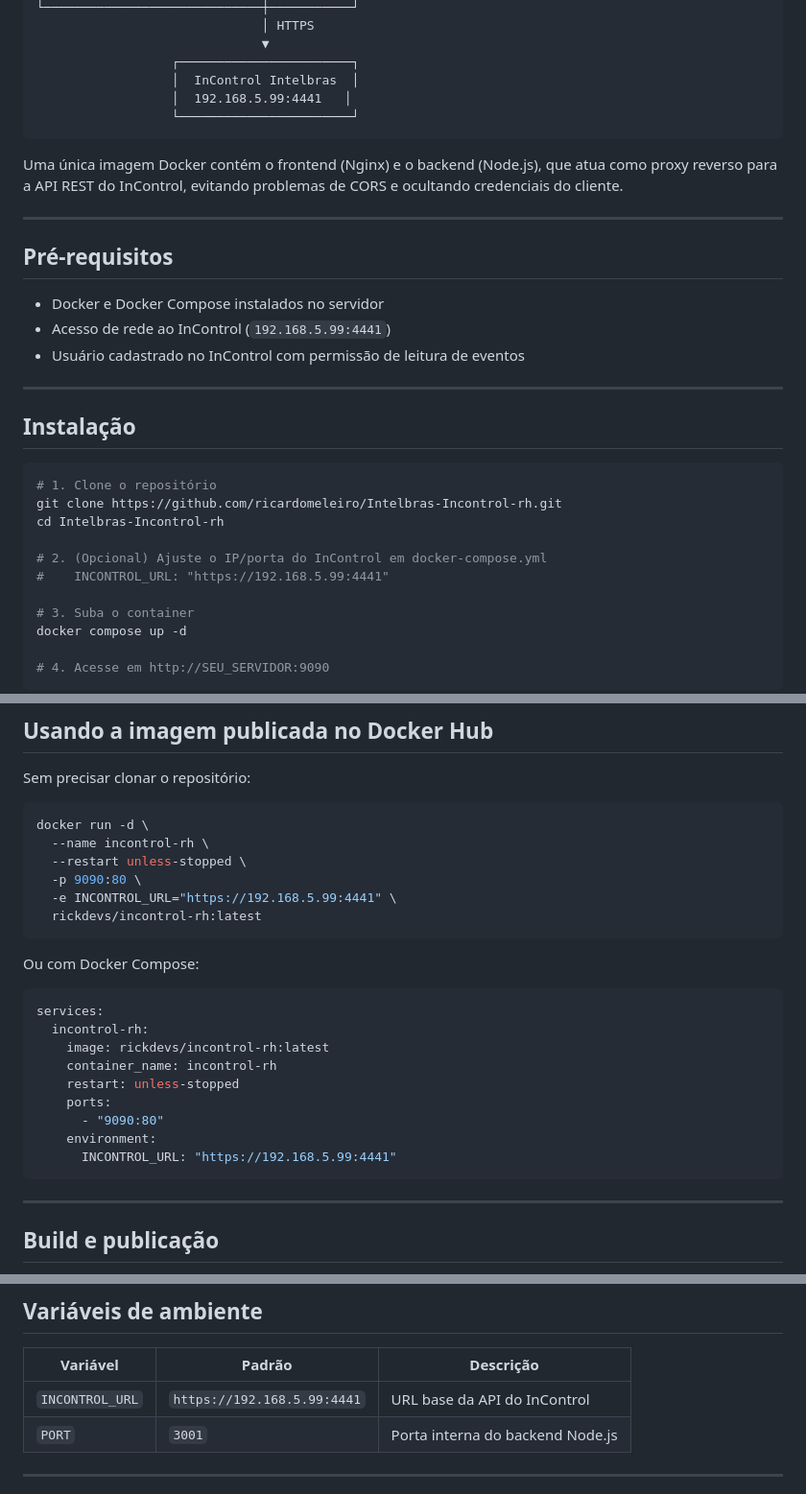
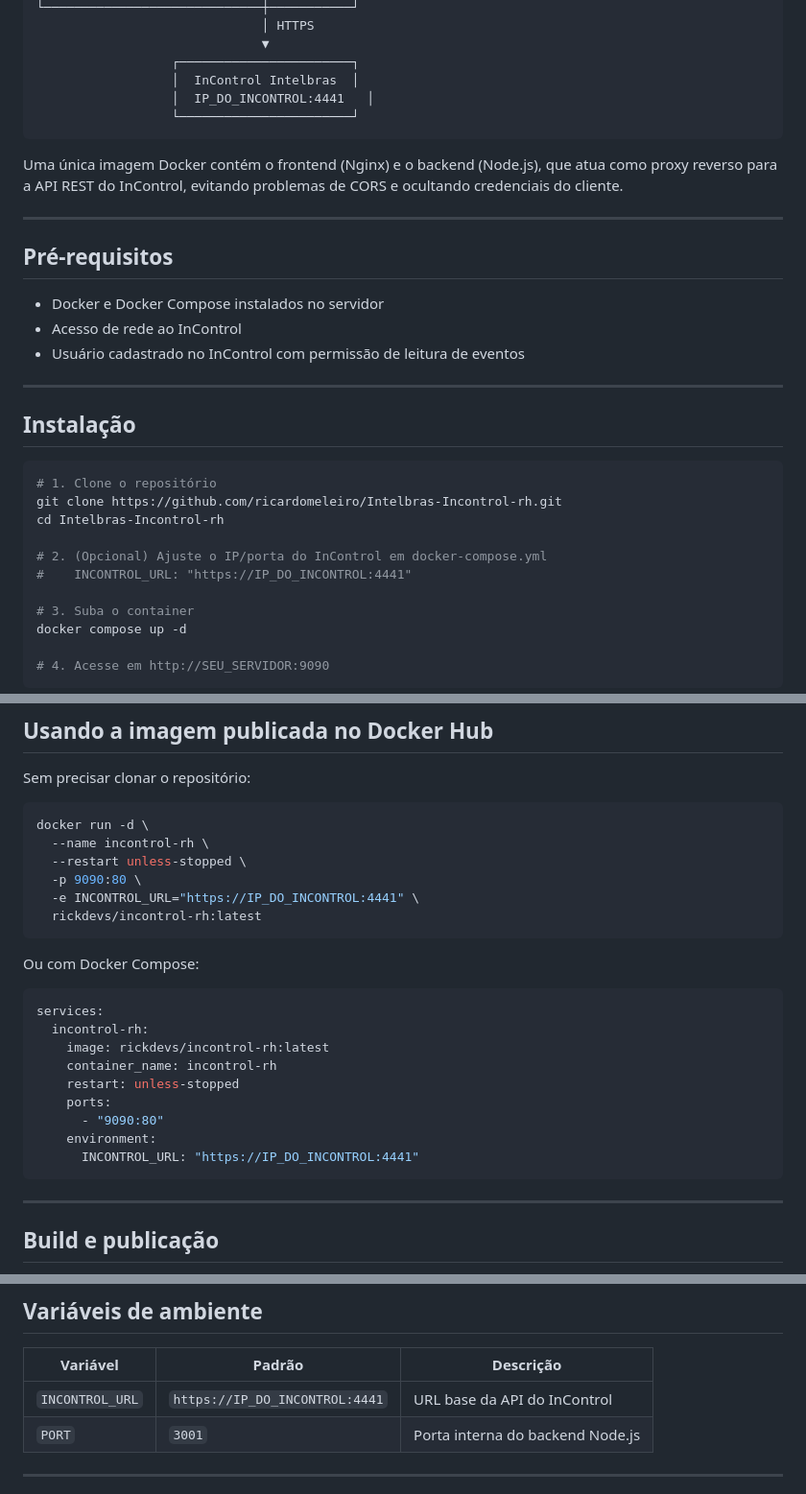
Before and after one commit to ricardomeleiro/Intelbras-Incontrol-rh, a Markdown page: README.md, 3 parts joined by grey strips. Shown at 96% size. Rendered like a GitHub page.

Commit message:
Update InControl URL in README.md

````diff
--- a/README.md
+++ b/README.md
@@ -37,7 +37,7 @@
                               ▼
                   ┌───────────────────────┐
                   │  InControl Intelbras  │
-                  │  192.168.5.99:4441   │
+                  │  IP_DO_INCONTROL:4441   │
                   └───────────────────────┘
 ```
 
@@ -48,7 +48,7 @@ Uma única imagem Docker contém o frontend (Nginx) e o backend (Node.js), que a
 ## Pré-requisitos
 
 - Docker e Docker Compose instalados no servidor
-- Acesso de rede ao InControl (`192.168.5.99:4441`)
+- Acesso de rede ao InControl
 - Usuário cadastrado no InControl com permissão de leitura de eventos
 
 ---
@@ -61,7 +61,7 @@ git clone https://github.com/ricardomeleiro/Intelbras-Incontrol-rh.git
 cd Intelbras-Incontrol-rh
 
 # 2. (Opcional) Ajuste o IP/porta do InControl em docker-compose.yml
-#    INCONTROL_URL: "https://192.168.5.99:4441"
+#    INCONTROL_URL: "https://IP_DO_INCONTROL:4441"
 
 # 3. Suba o container
 docker compose up -d
@@ -80,7 +80,7 @@ docker run -d \
   --name incontrol-rh \
   --restart unless-stopped \
   -p 9090:80 \
-  -e INCONTROL_URL="https://192.168.5.99:4441" \
+  -e INCONTROL_URL="https://IP_DO_INCONTROL:4441" \
   rickdevs/incontrol-rh:latest
 ```
 
@@ -95,7 +95,7 @@ services:
     ports:
       - "9090:80"
     environment:
-      INCONTROL_URL: "https://192.168.5.99:4441"
+      INCONTROL_URL: "https://IP_DO_INCONTROL:4441"
 ```
 
 ---
@@ -155,7 +155,7 @@ Intelbras-Incontrol-rh/
 
 | Variável | Padrão | Descrição |
 |----------|--------|-----------|
-| `INCONTROL_URL` | `https://192.168.5.99:4441` | URL base da API do InControl |
+| `INCONTROL_URL` | `https://IP_DO_INCONTROL:4441` | URL base da API do InControl |
 | `PORT` | `3001` | Porta interna do backend Node.js |
 
 ---
````
